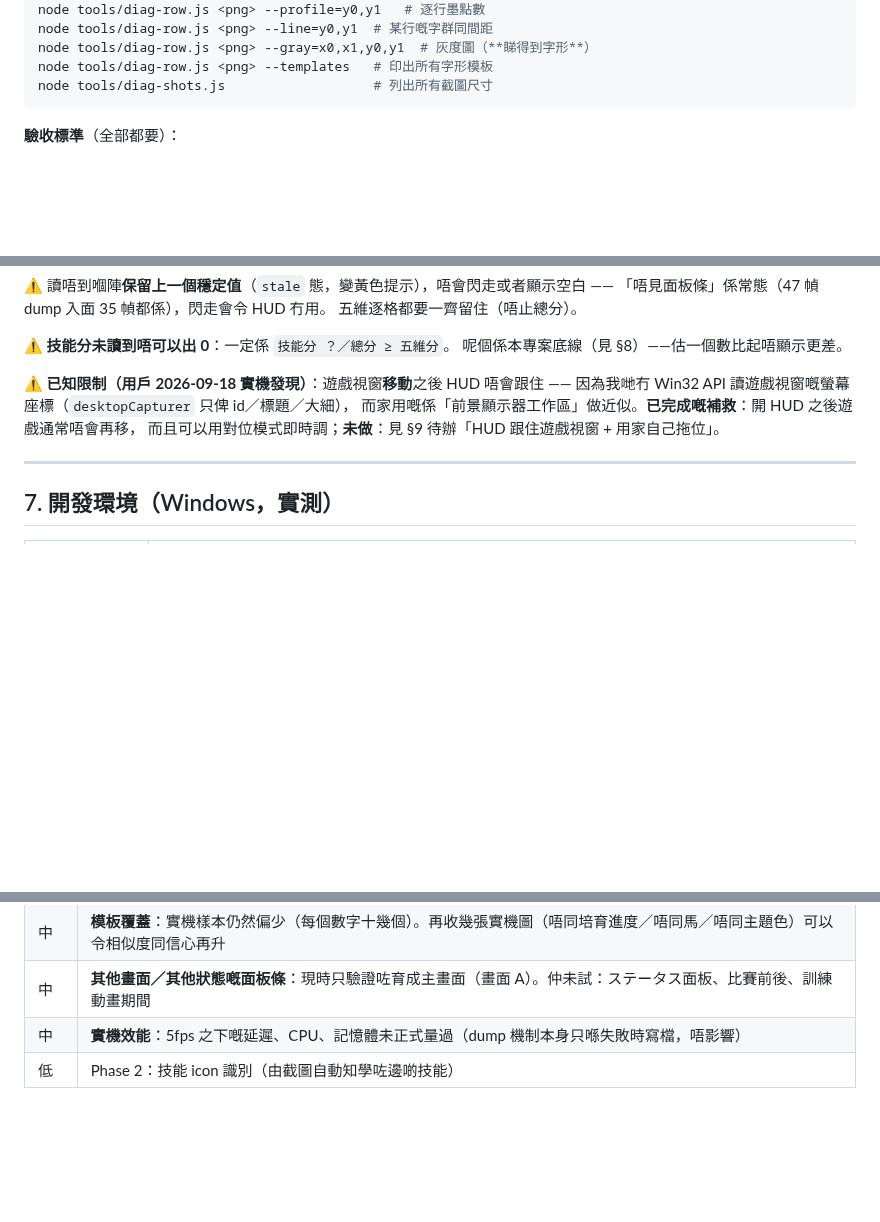
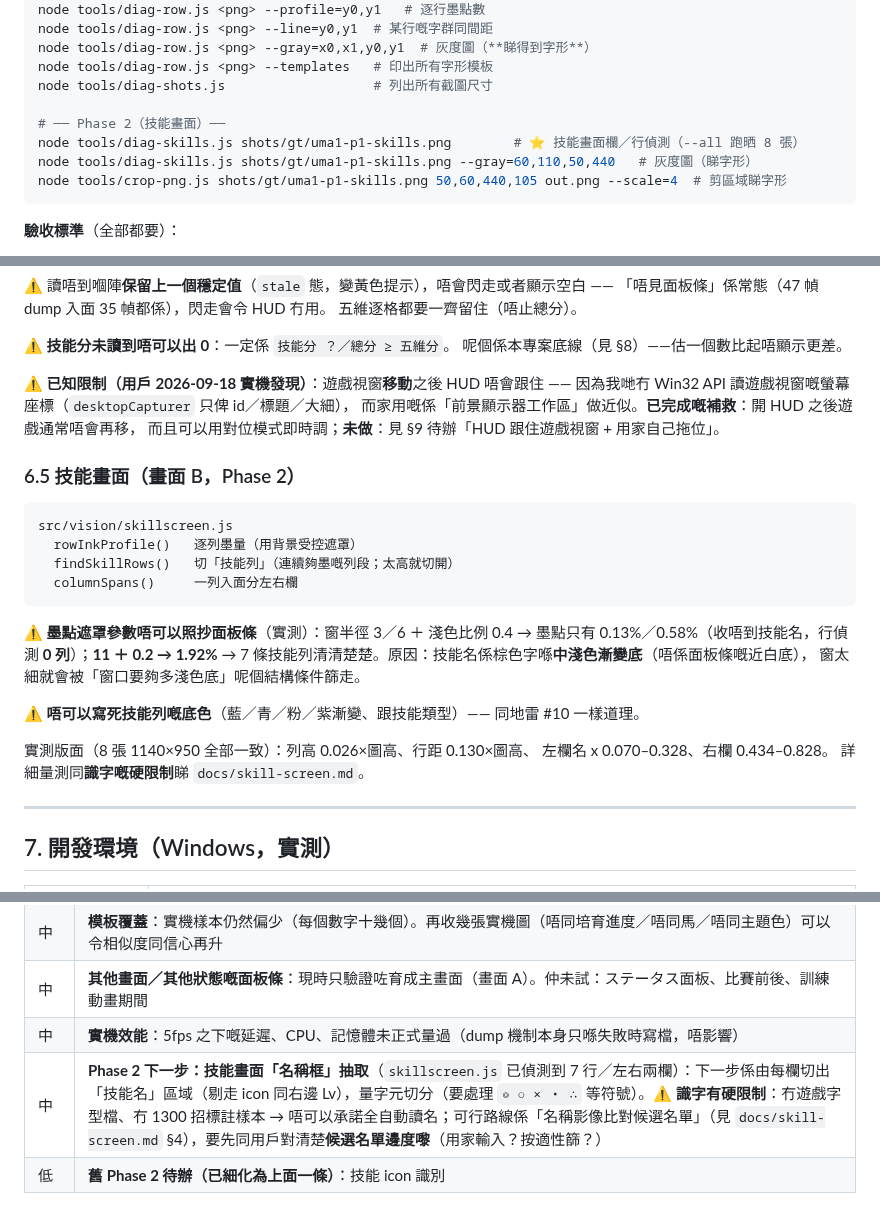
Before and after one commit to DonutCanEat/umapyoi-score-realtime-calculator, a Markdown page: AGENTS.md, 3 parts joined by grey strips. GitHub-like rendering; blank space fills up the shorter version.

Commit message:
docs: 記錄 Phase 2 第一步（§6.5 技能畫面設計、§9 待辦細化）
§6.5：skillscreen.js 嘅三個函數、為何墨點遮罩參數唔可以照抄面板條（實測 3/6+0.4 → 0 列；11+0.2 → 7 列）、唔可以寫死技能列底色（同地雷 #10 同理）、實測版面數值。

檔案地圖加 diag-skills.js、crop-png.js、docs/skill-screen.md；§2 加 Phase 2 指令區塊。

§9 把『Phase 2 技能 icon 識別』細化成『下一步：名稱框抽取 + 字元切分』，並寫明識字嘅硬限制（冇字型檔／冇標註樣本 → 唔可以承諾全自動）同需要同用戶對清楚候選名單來源。

````diff
--- a/AGENTS.md
+++ b/AGENTS.md
@@ -170,6 +170,11 @@ node tools/diag-row.js <png> --line=y0,y1  # 某行嘅字群同間距
 node tools/diag-row.js <png> --gray=x0,x1,y0,y1  # 灰度圖（**睇得到字形**）
 node tools/diag-row.js <png> --templates   # 印出所有字形模板
 node tools/diag-shots.js                   # 列出所有截圖尺寸
+
+# ── Phase 2（技能畫面）──
+node tools/diag-skills.js shots/gt/uma1-p1-skills.png        # ⭐ 技能畫面欄／行偵測（--all 跑晒 8 張）
+node tools/diag-skills.js shots/gt/uma1-p1-skills.png --gray=60,110,50,440   # 灰度圖（睇字形）
+node tools/crop-png.js shots/gt/uma1-p1-skills.png 50,60,440,105 out.png --scale=4  # 剪區域睇字形
 ```
 
 **驗收標準**（全部都要）：
@@ -464,6 +472,26 @@ electron/hud.html   透明無邊框頁面，只畫主程序推落嚟嘅 view（
 而家用嘅係「前景顯示器工作區」做近似。**已完成嘅補救**：開 HUD 之後遊戲通常唔會再移，
 而且可以用對位模式即時調；**未做**：見 §9 待辦「HUD 跟住遊戲視窗 + 用家自己拖位」。
 
+### 6.5 技能畫面（畫面 B，Phase 2）
+
+```
+src/vision/skillscreen.js
+  rowInkProfile()   逐列墨量（用背景受控遮罩）
+  findSkillRows()   切「技能列」（連續夠墨嘅列段；太高就切開）
+  columnSpans()     一列入面分左右欄
+```
+
+⚠️ **墨點遮罩參數唔可以照抄面板條**（實測）：窗半徑 3／6 ＋ 淺色比例 0.4 →
+墨點只有 0.13%／0.58%（收唔到技能名，行偵測 **0 列**）；**11 ＋ 0.2 → 1.92%** →
+7 條技能列清清楚楚。原因：技能名係棕色字喺**中淺色漸變底**（唔係面板條嘅近白底），
+窗太細就會被「窗口要夠多淺色底」呢個結構條件篩走。
+
+⚠️ **唔可以寫死技能列嘅底色**（藍／青／粉／紫漸變、跟技能類型）—— 同地雷 #10 一樣道理。
+
+實測版面（8 張 1140×950 全部一致）：列高 0.026×圖高、行距 0.130×圖高、
+左欄名 x 0.070–0.328、右欄 0.434–0.828。
+詳細量測同**識字嘅硬限制**睇 `docs/skill-screen.md`。
+
 ---
 
 ## 7. 開發環境（Windows，實測）
@@ -510,4 +538,5 @@ electron/hud.html   透明無邊框頁面，只畫主程序推落嚟嘅 view（
 | 中 | **模板覆蓋**：實機樣本仍然偏少（每個數字十幾個）。再收幾張實機圖（唔同培育進度／唔同馬／唔同主題色）可以令相似度同信心再升 |
 | 中 | **其他畫面／其他狀態嘅面板條**：現時只驗證咗育成主畫面（畫面 A）。仲未試：ステータス面板、比賽前後、訓練動畫期間 |
 | 中 | **實機效能**：5fps 之下嘅延遲、CPU、記憶體未正式量過（dump 機制本身只喺失敗時寫檔，唔影響）|
-| 低 | Phase 2：技能 icon 識別（由截圖自動知學咗邊啲技能）|
+| 中 | **Phase 2 下一步：技能畫面「名稱框」抽取**（`skillscreen.js` 已偵測到 7 行／左右兩欄）：下一步係由每欄切出「技能名」區域（剔走 icon 同右邊 Lv），量字元切分（要處理 `◎ ○ × ・ ∴` 等符號）。⚠️ **識字有硬限制**：冇遊戲字型檔、冇 1300 招標註樣本 → 唔可以承諾全自動讀名；可行路線係「名稱影像比對候選名單」（見 `docs/skill-screen.md` §4），要先同用戶對清楚**候選名單邊度嚟**（用家輸入？按適性篩？）|
+| 低 | **舊 Phase 2 待辦（已細化為上面一條）**：技能 icon 識別 |
````
Also changed, not shown: other parts of AGENTS.md (+4 -1 lines).
